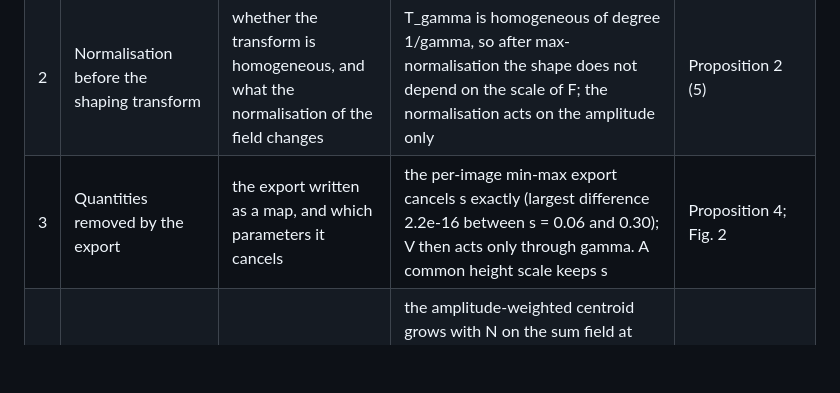
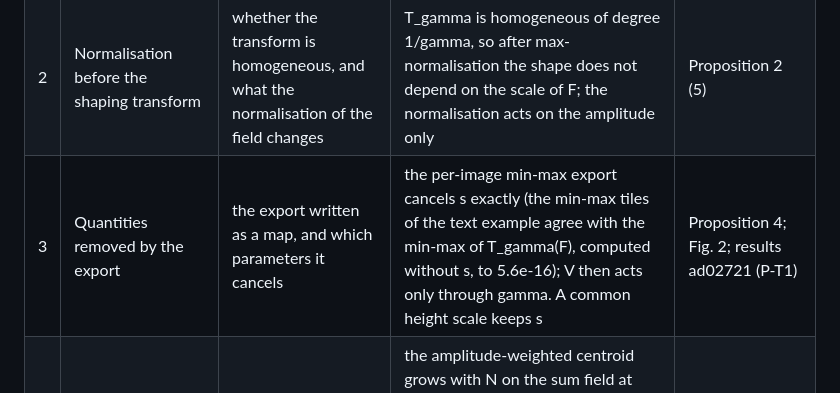
Before and after one commit to mikotomiura/affective-relief-audit, a Markdown page: results/table2_checks.md, the part around the change. Rendered like a GitHub page; blank space fills up the shorter version.

Commit message:
fix: cite the registered check (text example, P-T1) for the min-max export in Table 2
The value 2.2e-16 had no registered results file; the text example (results ab312cb)
checks the same identity to 5.6e-16.

Co-Authored-By: Claude Opus 5.5 <noreply@anthropic.com>
Claude-Session: https://claude.ai/code/session_0128RL2KveVFPXcsQGcnNiR7

```diff
--- a/results/table2_checks.md
+++ b/results/table2_checks.md
@@ -9,7 +9,7 @@ last column. Derived for this rule; its value for other rules has not been teste
 |---|---|---|---|---|
 | 1 | Rank of the map from the input to the parameters | rank of the Jacobian M of (V, A) -> (f, s, gamma); the image of the input square | rank 2: the image is a parallelogram in the plane gamma = 0.9 + 0.27625 (f - 3) + 2.479 (s - 0.06); three parameters, two degrees of freedom | Proposition 1; Fig. 1 |
 | 2 | Normalisation before the shaping transform | whether the transform is homogeneous, and what the normalisation of the field changes | T_gamma is homogeneous of degree 1/gamma, so after max-normalisation the shape does not depend on the scale of F; the normalisation acts on the amplitude only | Proposition 2 (5) |
-| 3 | Quantities removed by the export | the export written as a map, and which parameters it cancels | the per-image min-max export cancels s exactly (largest difference 2.2e-16 between s = 0.06 and 0.30); V then acts only through gamma. A common height scale keeps s | Proposition 4; Fig. 2 |
+| 3 | Quantities removed by the export | the export written as a map, and which parameters it cancels | the per-image min-max export cancels s exactly (the min-max tiles of the text example agree with the min-max of T_gamma(F), computed without s, to 5.6e-16); V then acts only through gamma. A common height scale keeps s | Proposition 4; Fig. 2; results ad02721 (P-T1) |
 | 4 | Dependence of a descriptor on the grid and on the edge of the domain | the descriptor at several N; integer and non-integer f; with and without a window | the amplitude-weighted centroid grows with N on the sum field at every gamma != 1 of the rule, also at gamma = 0.9 (slopes 0.29-0.91 over N 512-4096, f = 3, 5, 7) and, for non-integer f, is dominated by the edge jump; a power weight with a fixed band, or a window, removes both | Propositions 5 and 7; Fig. 4; results cb369b4 and 32e2ffe |
 | 5 | Largest slope | the maximum gradient at several N | grows like N^(1 - 1/gamma) for gamma > 1 (slopes 0.425 and 0.606 over N 512-4096, against 0.429 and 0.615); under T_{gamma,eps} it stops changing once the grid resolves the smoothed band (1.9% between N = 1024 and 4096 for eps = 0.353; still growing for eps = 0.044) | Proposition 6; Fig. 3; results 59c213e |
 | 6 | Degrees of freedom that can be observed | the minimum over the stages of the rank: inputs, the map, the export, the descriptors | at most 2 after the min-max export; with a hypothetical third input, rank 3 on H and 2 after the export | Proposition 4 (corollary); results 0f320bc |
```
